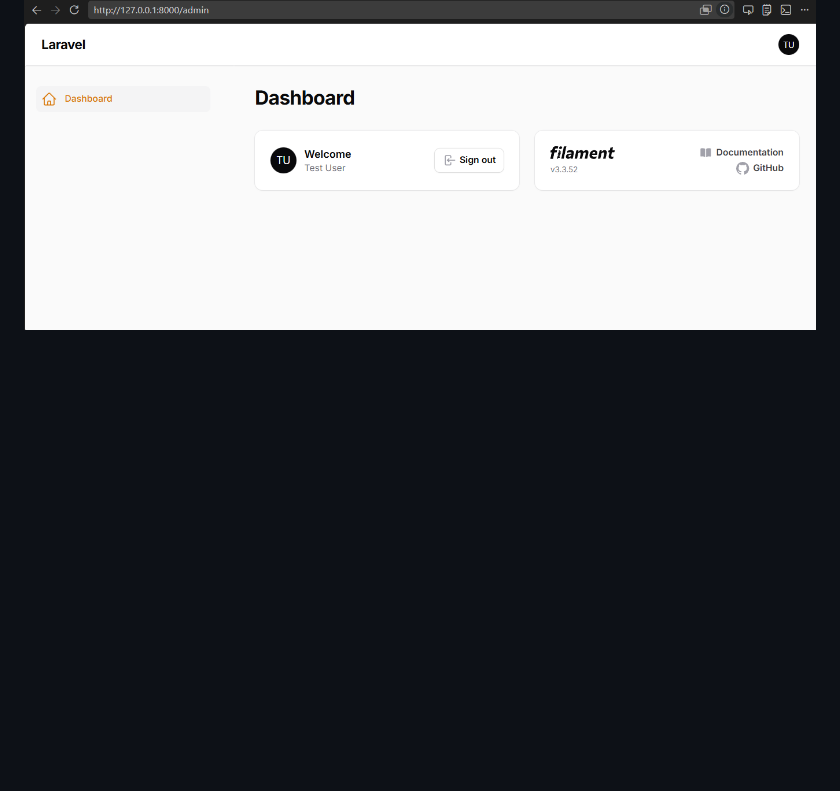
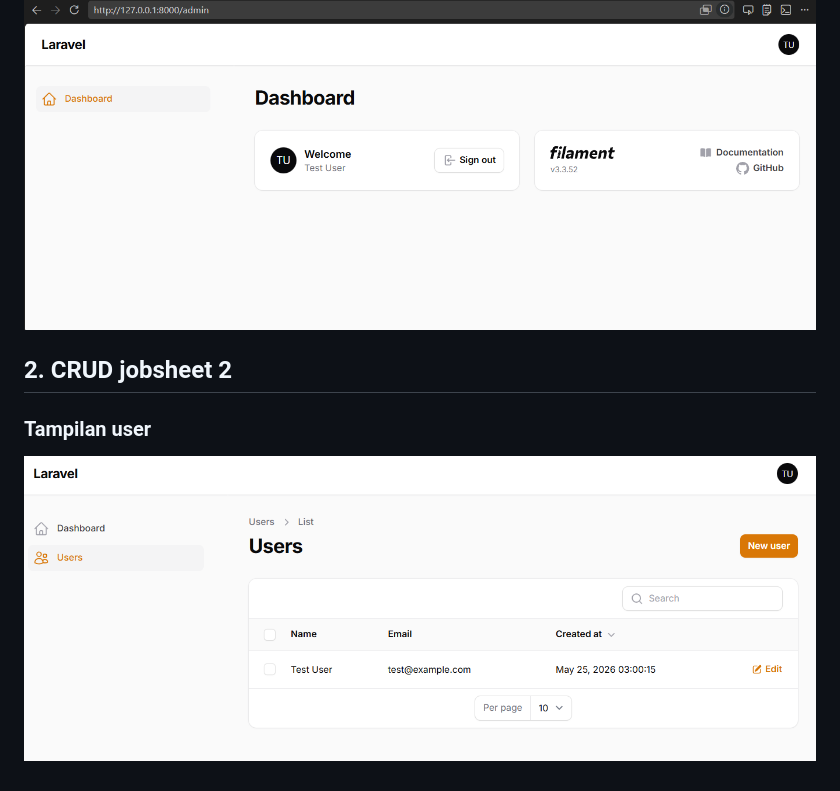
Before and after one commit to mochamadx5/pemrograman_web_lanjut-2026, a Markdown page: jobsheet5_filament/readme.md, the part around the change. Rendered like a GitHub page; pictures changed too: jobsheet5_filament/img/5.png (added); blank space fills up the shorter version.

Commit message:
filament_user create

```diff
--- a/jobsheet5_filament/readme.md
+++ b/jobsheet5_filament/readme.md
@@ -18,3 +18,7 @@ Dokumen ini menjelaskan proses instalasi Filament pada Laravel, mulai dari konfi
 
 ### Dashboard berhasil login Filament
 ![Dashboard Filament](img/4.png)
+
+## 2. CRUD jobsheet 2
+### Tampilan user
+![](img/5.png)
```
Also changed, not shown: 4 other files.
